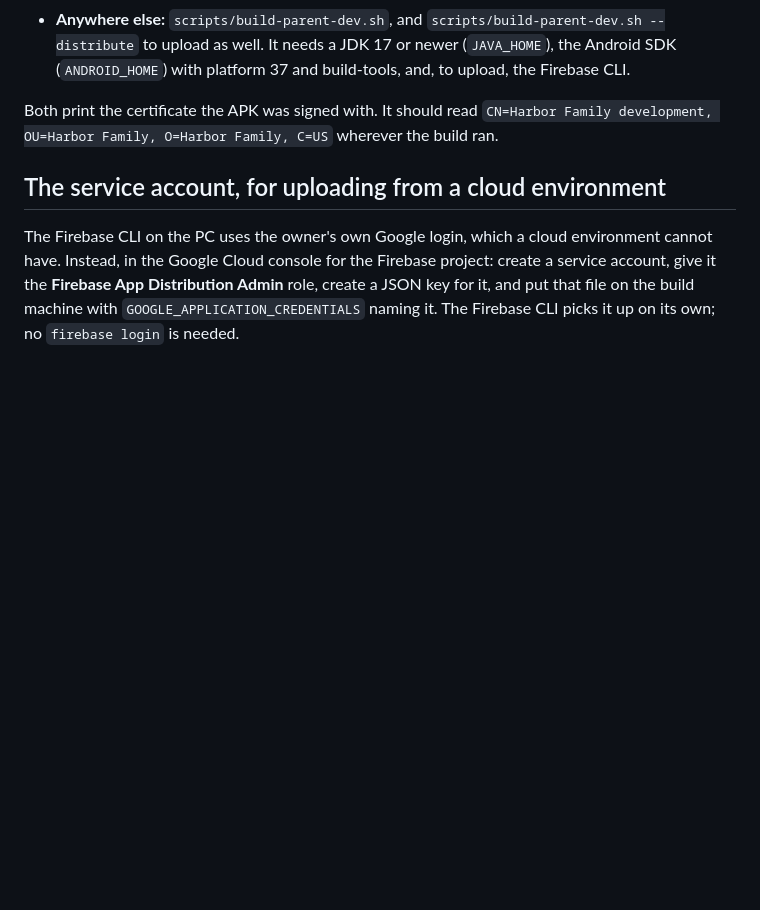
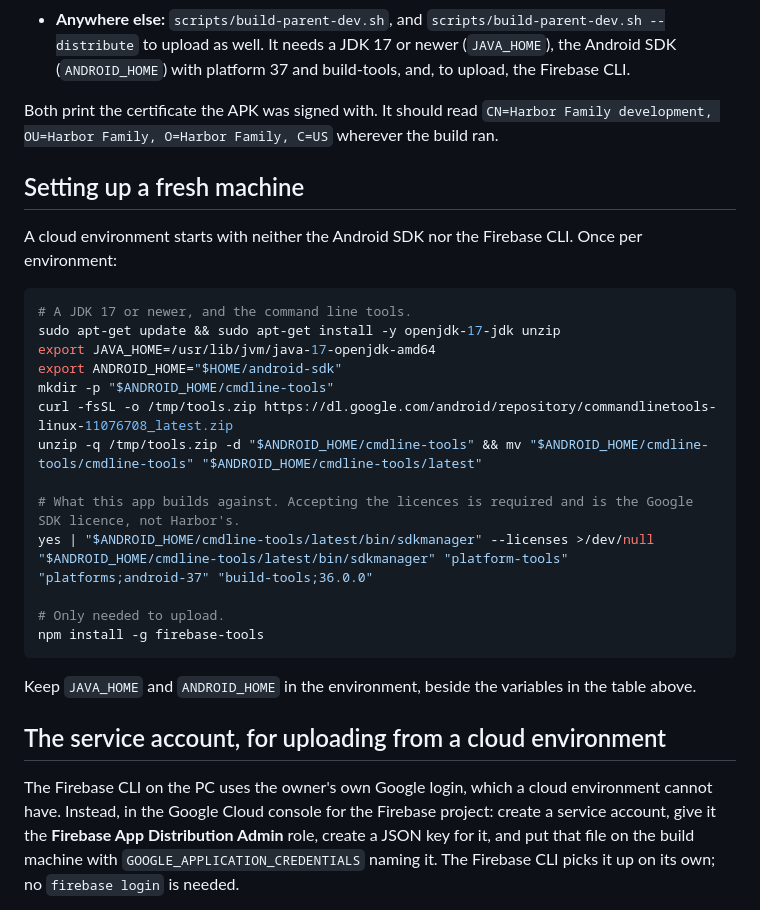
Before and after one commit to StMedrano/Harbor, a Markdown page: docs/runbooks/parent-build-anywhere.md, the part around the change. Drawn GitHub-style; blank space fills up the shorter version.

Commit message:
docs: what a fresh machine needs to build the parent app
The Android SDK and Firebase CLI steps for an environment that starts with
neither.

Co-Authored-By: Claude Opus 5 <noreply@anthropic.com>

````diff
--- a/docs/runbooks/parent-build-anywhere.md
+++ b/docs/runbooks/parent-build-anywhere.md
@@ -49,6 +49,29 @@ Every value except the last is written out for this family's development project
 Both print the certificate the APK was signed with. It should read
 `CN=Harbor Family development, OU=Harbor Family, O=Harbor Family, C=US` wherever the build ran.
 
+## Setting up a fresh machine
+
+A cloud environment starts with neither the Android SDK nor the Firebase CLI. Once per environment:
+
+```sh
+# A JDK 17 or newer, and the command line tools.
+sudo apt-get update && sudo apt-get install -y openjdk-17-jdk unzip
+export JAVA_HOME=/usr/lib/jvm/java-17-openjdk-amd64
+export ANDROID_HOME="$HOME/android-sdk"
+mkdir -p "$ANDROID_HOME/cmdline-tools"
+curl -fsSL -o /tmp/tools.zip https://dl.google.com/android/repository/commandlinetools-linux-11076708_latest.zip
+unzip -q /tmp/tools.zip -d "$ANDROID_HOME/cmdline-tools" && mv "$ANDROID_HOME/cmdline-tools/cmdline-tools" "$ANDROID_HOME/cmdline-tools/latest"
+
+# What this app builds against. Accepting the licences is required and is the Google SDK licence, not Harbor's.
+yes | "$ANDROID_HOME/cmdline-tools/latest/bin/sdkmanager" --licenses >/dev/null
+"$ANDROID_HOME/cmdline-tools/latest/bin/sdkmanager" "platform-tools" "platforms;android-37" "build-tools;36.0.0"
+
+# Only needed to upload.
+npm install -g firebase-tools
+```
+
+Keep `JAVA_HOME` and `ANDROID_HOME` in the environment, beside the variables in the table above.
+
 ## The service account, for uploading from a cloud environment
 
 The Firebase CLI on the PC uses the owner's own Google login, which a cloud environment cannot have. Instead, in the
````
